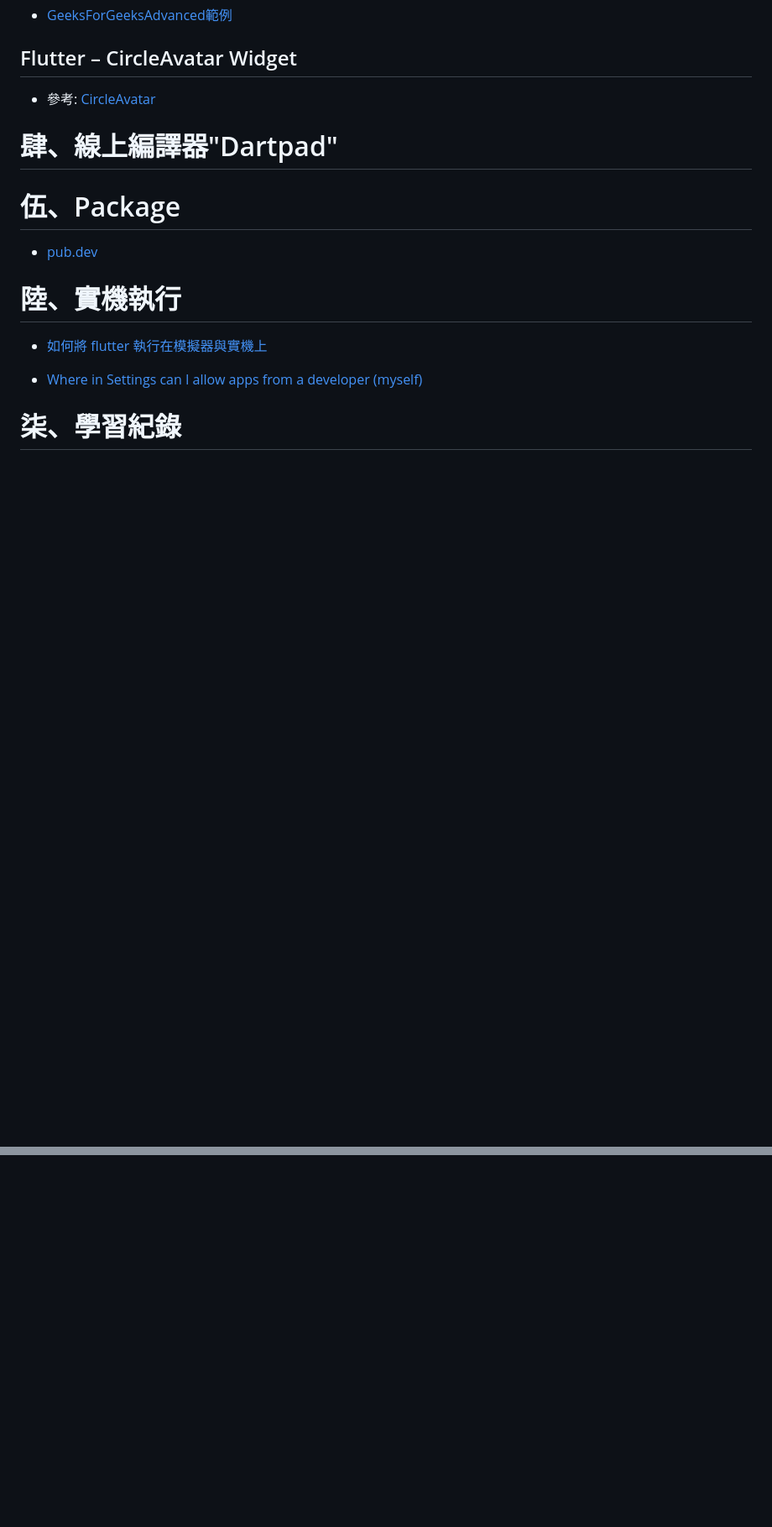
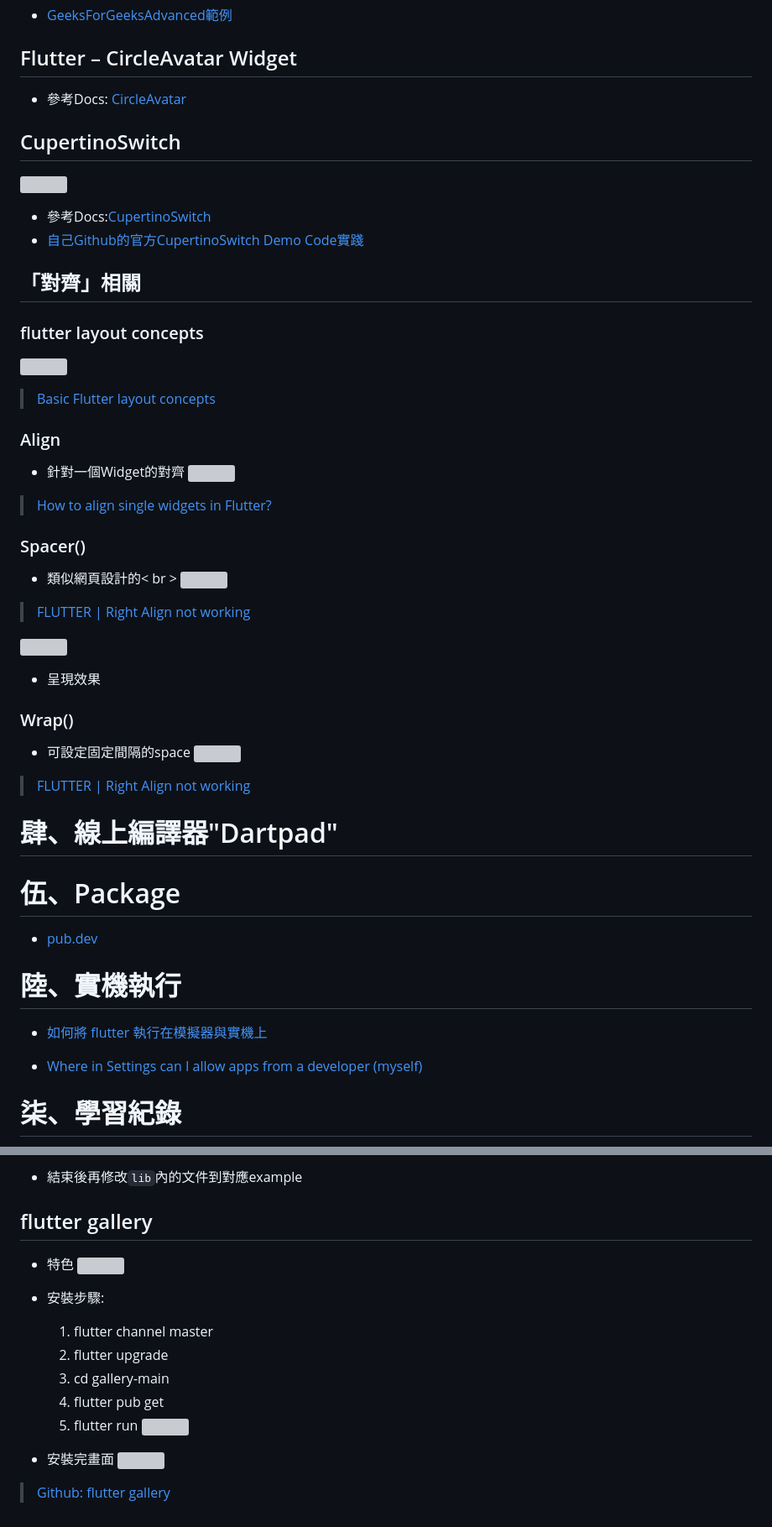
Before and after one commit to ceeyu/Not3_Project, a Markdown page: README.md, 2 parts joined by grey strips. Shown at 84% size. Drawn GitHub-style; blank space fills up the shorter version; grey boxes are pictures that could not be loaded.

```diff
--- a/README.md
+++ b/README.md
@@ -65,7 +65,40 @@ List view.builder 是給"大量"垂直資料的
 * [GeeksForGeeksAdvanced範例](https://www.geeksforgeeks.org/flutter-advanced-drawer/)
 
 ## Flutter – CircleAvatar Widget
-* 參考: [CircleAvatar](https://www.geeksforgeeks.org/flutter-circleavatar-widget/)
+* 參考Docs: [CircleAvatar](https://www.geeksforgeeks.org/flutter-circleavatar-widget/)
+
+## CupertinoSwitch
+![](https://i.imgur.com/Sww9xh8.png)
+
+* 參考Docs:[CupertinoSwitch](https://api.flutter.dev/flutter/cupertino/CupertinoSwitch-class.html)
+* [自己Github的官方CupertinoSwitch Demo Code實踐](https://github.com/ceeyu/flutter_Not3-main_ONLY/blob/main/CupertinoSwitch.dart)
+
+## 「對齊」相關
+### flutter layout concepts
+![](https://i.imgur.com/xb3rLk6.png)
+
+> [Basic Flutter layout concepts](https://docs.flutter.dev/codelabs/layout-basics)
+### Align
+
+* 針對一個Widget的對齊
+![](https://i.imgur.com/x0eNP34.png)
+
+> [How to align single widgets in Flutter?](https://stackoverflow.com/questions/53716571/how-to-align-single-widgets-in-flutter)
+
+### Spacer()
+* 類似網頁設計的< br >
+![](https://i.imgur.com/C2ewotW.png)
+> [FLUTTER | Right Align not working](https://stackoverflow.com/questions/50640161/flutter-right-align-not-working)
+
+![](https://i.imgur.com/QDIVf1X.png)
+* 呈現效果
+
+### Wrap()
+* 可設定固定間隔的space
+![](https://i.imgur.com/2PQi2hH.png)
+> [FLUTTER | Right Align not working](https://stackoverflow.com/questions/50640161/flutter-right-align-not-working)
+
+
 # 肆、線上編譯器"Dartpad"
 
 # 伍、Package
@@ -136,0 +237,18 @@ List view.builder 是給"大量"垂直資料的
+* 結束後再修改`lib`內的文件到對應example
+
+## flutter gallery
+* 特色
+![](https://i.imgur.com/cBfbenZ.png)
+* 安裝步驟:
+
+    1. flutter channel master
+    2. flutter upgrade
+    3. cd gallery-main
+    4. flutter pub get
+    5. flutter run
+![](https://i.imgur.com/QG7rxTe.png)
+
+* 安裝完畫面
+![](https://i.imgur.com/QPoawOv.png)
+
+> [Github: flutter gallery](https://github.com/flutter/gallery/tree/main)
```
Also changed, not shown: other parts of README.md (+68 -1 lines).
